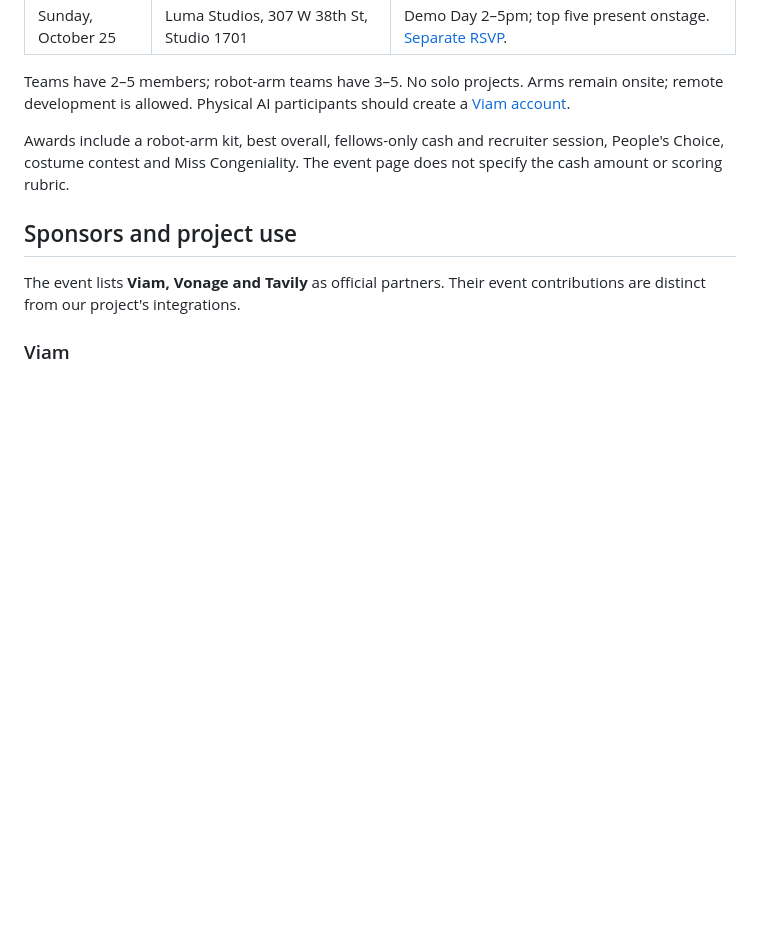
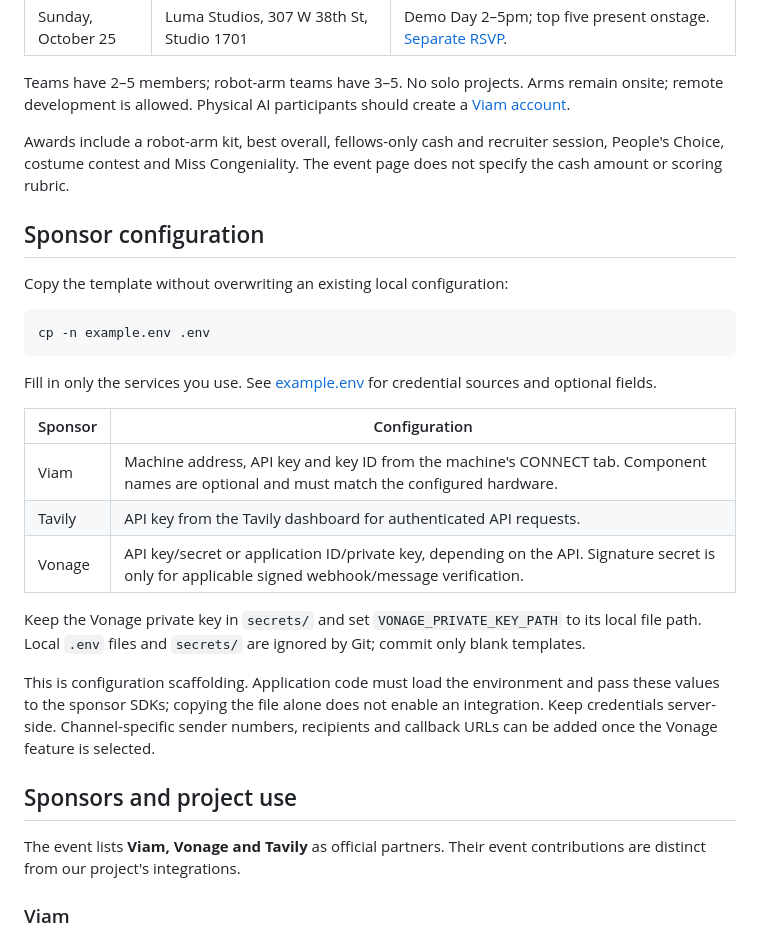
Before and after one commit to isayahc/NYCRoboGarden, a Markdown page: README.md, the part around the change. GitHub-like rendering; blank space fills up the shorter version.

Commit message:
docs: explain sponsor credential setup and optional authentication

````diff
--- a/README.md
+++ b/README.md
@@ -74,6 +74,26 @@ Teams have 2–5 members; robot-arm teams have 3–5. No solo projects. Arms rem
 
 Awards include a robot-arm kit, best overall, fellows-only cash and recruiter session, People's Choice, costume contest and Miss Congeniality. The event page does not specify the cash amount or scoring rubric.
 
+## Sponsor configuration
+
+Copy the template without overwriting an existing local configuration:
+
+```bash
+cp -n example.env .env
+```
+
+Fill in only the services you use. See [example.env](example.env) for credential sources and optional fields.
+
+| Sponsor | Configuration |
+| --- | --- |
+| Viam | Machine address, API key and key ID from the machine's CONNECT tab. Component names are optional and must match the configured hardware. |
+| Tavily | API key from the Tavily dashboard for authenticated API requests. |
+| Vonage | API key/secret or application ID/private key, depending on the API. Signature secret is only for applicable signed webhook/message verification. |
+
+Keep the Vonage private key in `secrets/` and set `VONAGE_PRIVATE_KEY_PATH` to its local file path. Local `.env` files and `secrets/` are ignored by Git; commit only blank templates.
+
+This is configuration scaffolding. Application code must load the environment and pass these values to the sponsor SDKs; copying the file alone does not enable an integration. Keep credentials server-side. Channel-specific sender numbers, recipients and callback URLs can be added once the Vonage feature is selected.
+
 ## Sponsors and project use
 
 The event lists **Viam, Vonage and Tavily** as official partners. Their event contributions are distinct from our project's integrations.
````
